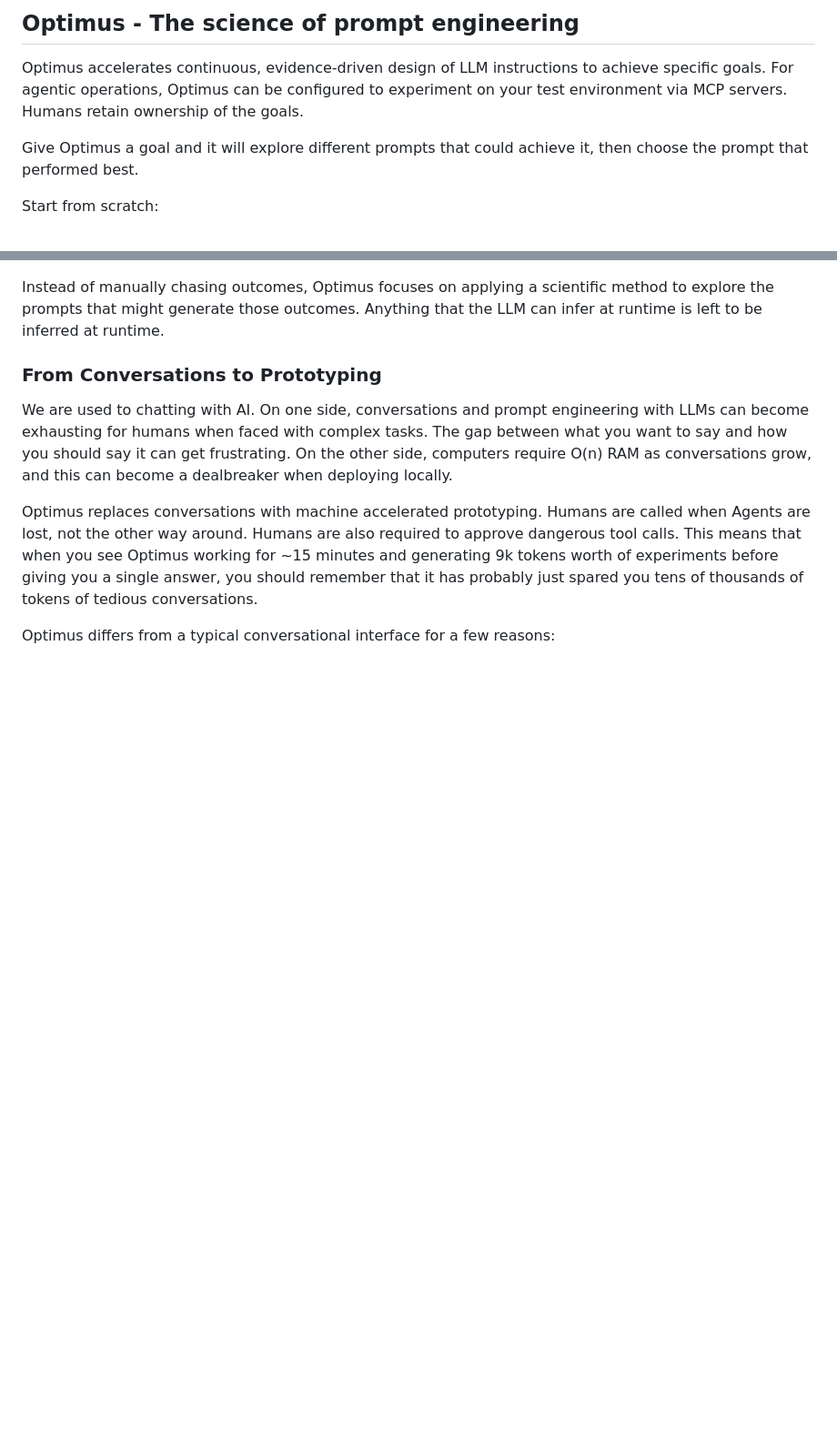
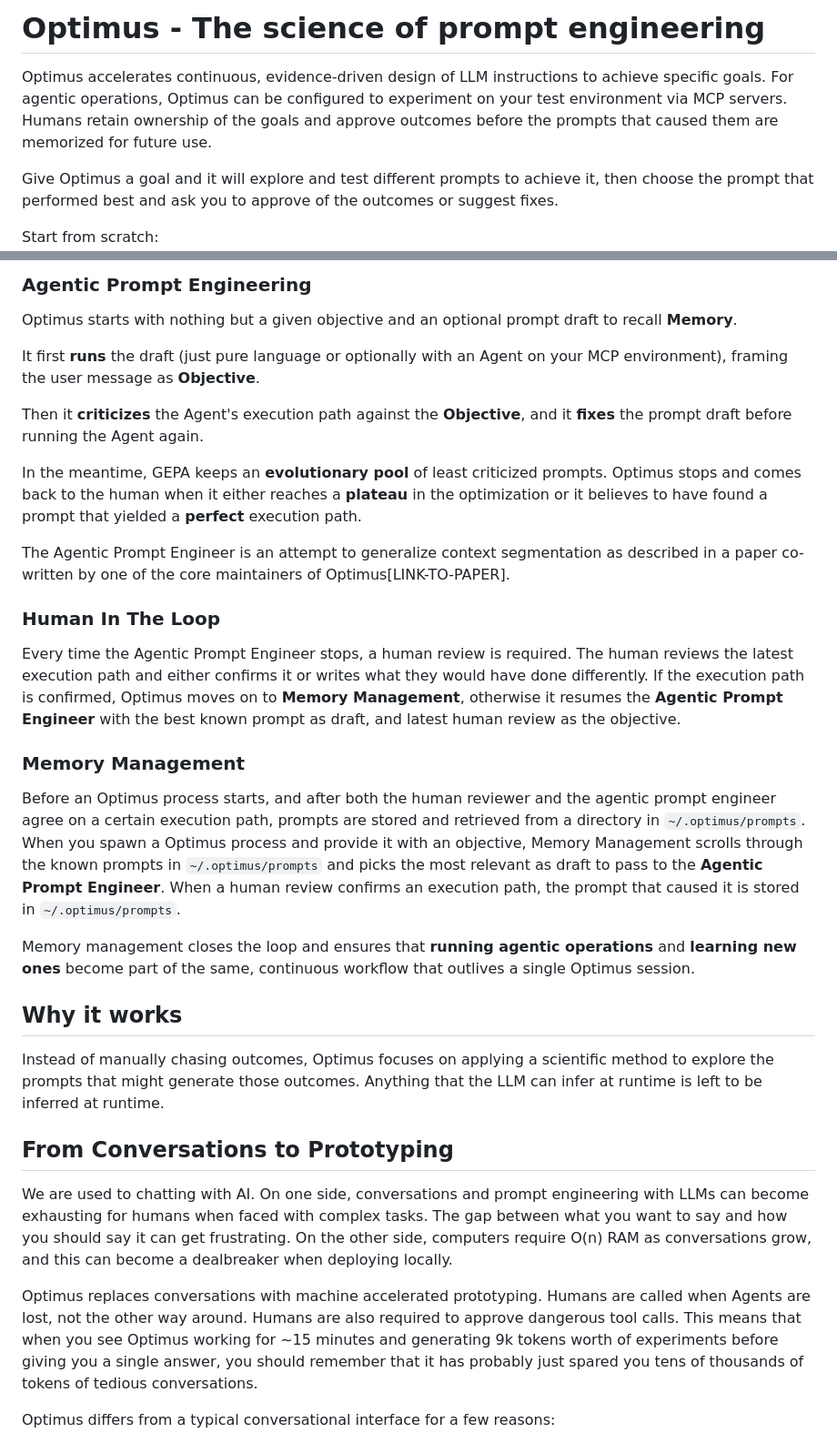
Before and after one commit to 9xeb/optimus, a Markdown page: README.md, 2 parts joined by grey strips. Shown at 91% size. GitHub-like rendering; blank space fills up the shorter version.

```diff
--- a/README.md
+++ b/README.md
@@ -1,7 +1,7 @@
-## Optimus - The science of prompt engineering
-Optimus accelerates continuous, evidence-driven design of LLM instructions to achieve specific goals. For agentic operations, Optimus can be configured to experiment on your test environment via MCP servers. Humans retain ownership of the goals.
+# Optimus - The science of prompt engineering
+Optimus accelerates continuous, evidence-driven design of LLM instructions to achieve specific goals. For agentic operations, Optimus can be configured to experiment on your test environment via MCP servers. Humans retain ownership of the goals and approve outcomes before the prompts that caused them are memorized for future use.
 
-Give Optimus a goal and it will explore different prompts that could achieve it, then choose the prompt that performed best.
+Give Optimus a goal and it will explore and test different prompts to achieve it, then choose the prompt that performed best and ask you to approve of the outcomes or suggest fixes.
 
 Start from scratch:
 ![Start from scratch](docs/scratch.gif)
@@ -53,6 +81,29 @@ It starts with nothing but a given objective and an optional prompt draft to pic
+### Agentic Prompt Engineering
+Optimus starts with nothing but a given objective and an optional prompt draft to recall **Memory**.
+
+It first **runs** the draft (just pure language or optionally with an Agent on your MCP environment), framing the user message as **Objective**.
+
+Then it **criticizes** the Agent's execution path against the **Objective**, and it **fixes** the prompt draft before running the Agent again.
+
+In the meantime, GEPA keeps an **evolutionary pool** of least criticized prompts.
+Optimus stops and comes back to the human when it either reaches a **plateau** in the optimization or it believes to have found a prompt that yielded a **perfect** execution path.
+
+The Agentic Prompt Engineer is an attempt to generalize context segmentation as described in a paper co-written by one of the core maintainers of Optimus[LINK-TO-PAPER].
+
+### Human In The Loop
+Every time the Agentic Prompt Engineer stops, a human review is required. The human reviews the latest execution path and either confirms it or writes what they would have done differently. If the execution path is confirmed, Optimus moves on to **Memory Management**, otherwise it resumes the **Agentic Prompt Engineer** with the best known prompt as draft, and latest human review as the objective.
+
+### Memory Management
+Before an Optimus process starts, and after both the human reviewer and the agentic prompt engineer agree on a certain execution path, prompts are stored and retrieved from a directory in `~/.optimus/prompts`.
+When you spawn a Optimus process and provide it with an objective, Memory Management scrolls through the known prompts in `~/.optimus/prompts` and picks the most relevant as draft to pass to the **Agentic Prompt Engineer**.
+When a human review confirms an execution path, the prompt that caused it is stored in `~/.optimus/prompts`.
+
+Memory management closes the loop and ensures that **running agentic operations** and **learning new ones** become part of the same, continuous workflow that outlives a single Optimus session.
+
+## Why it works
 Instead of manually chasing outcomes, Optimus focuses on applying a scientific method to explore the prompts that might generate those outcomes. Anything that the LLM can infer at runtime is left to be inferred at runtime.
 
-### From Conversations to Prototyping
+## From Conversations to Prototyping
 We are used to chatting with AI. On one side, conversations and prompt engineering with LLMs can become exhausting for humans when faced with complex tasks. The gap between what you want to say and how you should say it can get frustrating. On the other side, computers require O(n) RAM as conversations grow, and this can become a dealbreaker when deploying locally.
 
 Optimus replaces conversations with machine accelerated prototyping. Humans are called when Agents are lost, not the other way around. Humans are also required to approve dangerous tool calls. This means that when you see Optimus working for ~15 minutes and generating 9k tokens worth of experiments before giving you a single answer, you should remember that it has probably just spared you tens of thousands of tokens of tedious conversations.
```
Also changed, not shown: other parts of README.md (+58 -21 lines).
